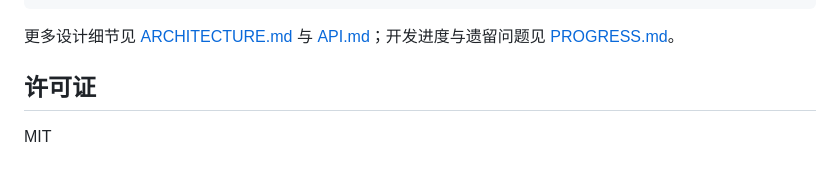
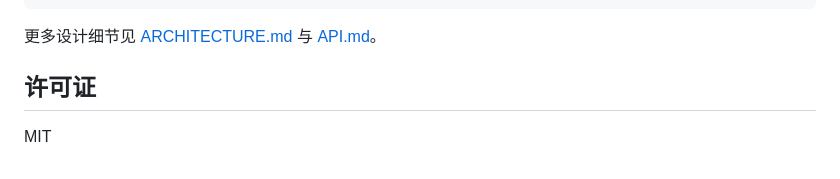
Before and after one commit to Tter-s/CausalLab, a Markdown page: README.md, the part around the change. Drawn GitHub-style.

Commit message:
docs: 清理已移除的 PROGRESS.md 残留引用（README/HANDOFF 死链）

````diff
--- a/README.md
+++ b/README.md
@@ -150,7 +150,7 @@ CausalLab/
 └── .github/workflows/ci.yml
 ```
 
-更多设计细节见 [ARCHITECTURE.md](docs/ARCHITECTURE.md) 与 [API.md](docs/API.md)；开发进度与遗留问题见 [PROGRESS.md](docs/PROGRESS.md)。
+更多设计细节见 [ARCHITECTURE.md](docs/ARCHITECTURE.md) 与 [API.md](docs/API.md)。
 
 ## 许可证
 
````
Also changed, not shown: HANDOFF.md (+3 -3 lines).
